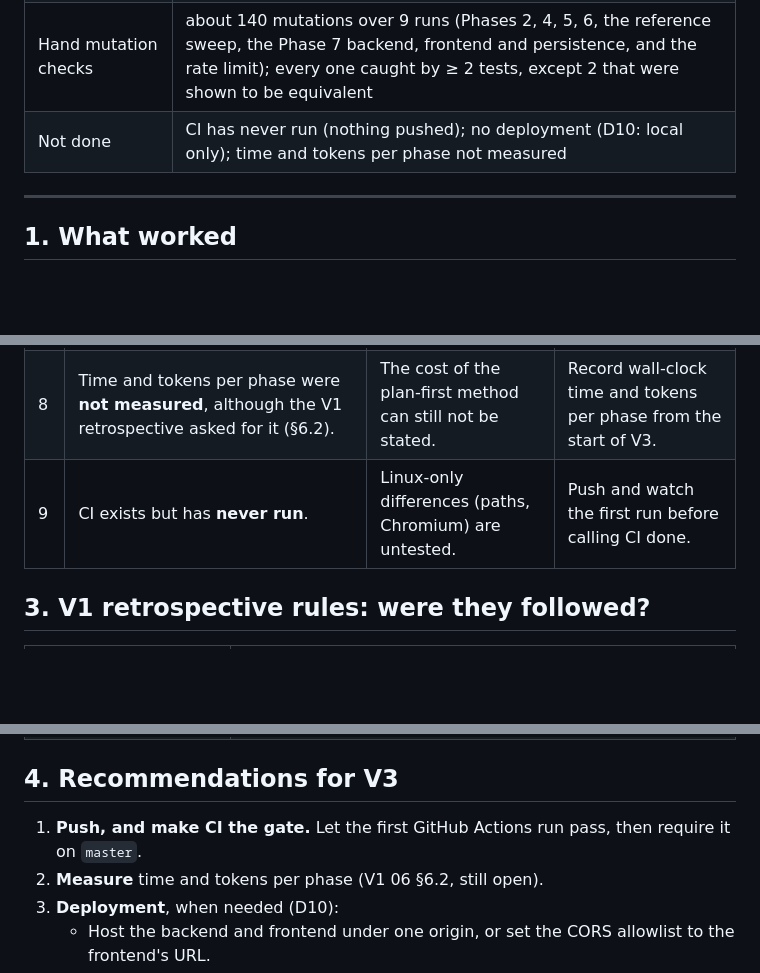
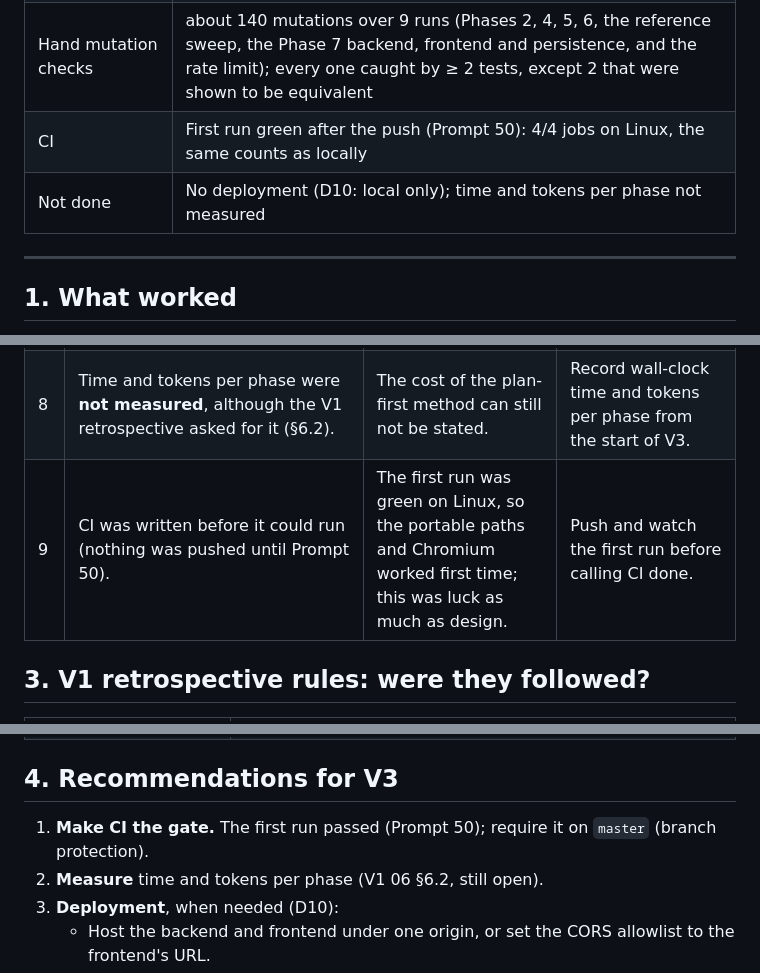
Before and after one commit to nikaivanisova/hypotekarna-kalkulacka-v2, a Markdown page: docs/v2/06-retro.md, 3 parts joined by grey strips. GitHub-like rendering; blank space fills up the shorter version.

```diff
--- a/docs/v2/06-retro.md
+++ b/docs/v2/06-retro.md
@@ -13,7 +13,8 @@ Status: **Complete** (2026-10-28). It covers the V2 refactor from the plan (Prom
 | Tests | backend **460** (+2 live, skipped without a key); frontend **133** unit + **13** e2e; `tools/reference.py` (12 + 8 examples, 6 800 + 3 200 sweep loans) |
 | Independent reviews | 3: API contract (Phase 3), extra-payment spec (Phase 7), contract change (Phase 7). 0 Blockers, 11 Major, 19 Minor (5 + 8, 6 + 7, 0 + 4); all resolved |
 | Hand mutation checks | about 140 mutations over 9 runs (Phases 2, 4, 5, 6, the reference sweep, the Phase 7 backend, frontend and persistence, and the rate limit); every one caught by ≥ 2 tests, except 2 that were shown to be equivalent |
-| Not done | CI has never run (nothing pushed); no deployment (D10: local only); time and tokens per phase not measured |
+| CI | First run green after the push (Prompt 50): 4/4 jobs on Linux, the same counts as locally |
+| Not done | No deployment (D10: local only); time and tokens per phase not measured |
 
 ---
 
@@ -46,7 +47,7 @@ Status: **Complete** (2026-10-28). It covers the V2 refactor from the plan (Prom
 | 6 | **Windows Application Control** blocked `.venv\Scripts\pytest.exe` and schemathesis' `jsonschema_rs` DLL. | `python -m pytest` instead; a per-response contract check and a seeded fuzz test instead of schemathesis. | Check native tools early on a locked-down machine and write the workaround into CLAUDE.md. |
 | 7 | Shell quoting broke several inline scripts (heredocs with `'''`, `\n`, `\ud800`). | Retries; one edit was silently not applied and only caught by a check. | Write any non-trivial script to a file; verify every edit with a check, not with the absence of an error. |
 | 8 | Time and tokens per phase were **not measured**, although the V1 retrospective asked for it (§6.2). | The cost of the plan-first method can still not be stated. | Record wall-clock time and tokens per phase from the start of V3. |
-| 9 | CI exists but has **never run**. | Linux-only differences (paths, Chromium) are untested. | Push and watch the first run before calling CI done. |
+| 9 | CI was written before it could run (nothing was pushed until Prompt 50). | The first run was green on Linux, so the portable paths and Chromium worked first time; this was luck as much as design. | Push and watch the first run before calling CI done. |
 
 ## 3. V1 retrospective rules: were they followed?
 
@@ -61,7 +62,7 @@ Status: **Complete** (2026-10-28). It covers the V2 refactor from the plan (Prom
 
 ## 4. Recommendations for V3
 
-1. **Push, and make CI the gate.** Let the first GitHub Actions run pass, then require it on `master`.
+1. **Make CI the gate.** The first run passed (Prompt 50); require it on `master` (branch protection).
 2. **Measure** time and tokens per phase (V1 06 §6.2, still open).
 3. **Deployment**, when needed (D10):
    - Host the backend and frontend under one origin, or set the CORS allowlist to the frontend's URL.
```
Also changed, not shown: docs/handoff.md (+4 -2 lines), docs/v2/prompts.md (+19 -0 lines).
